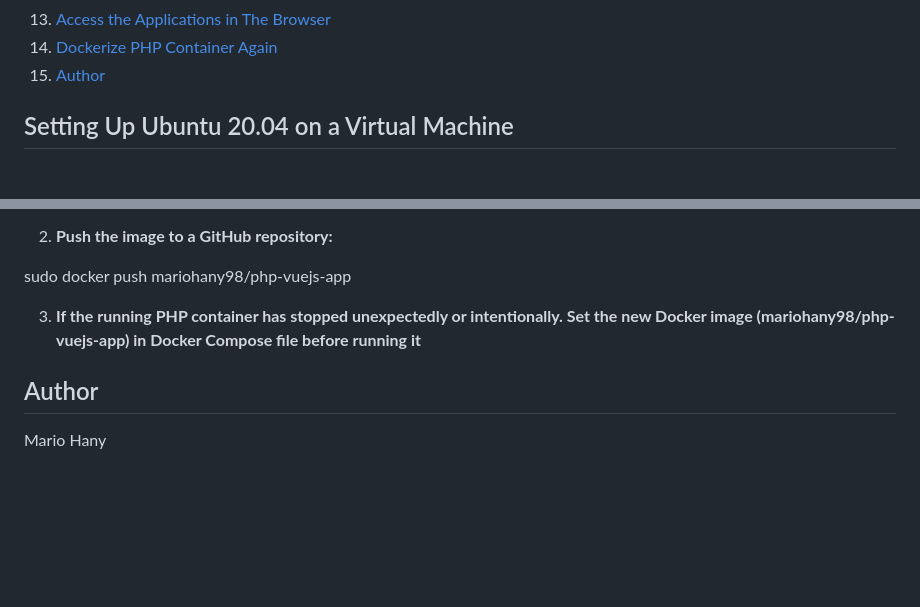
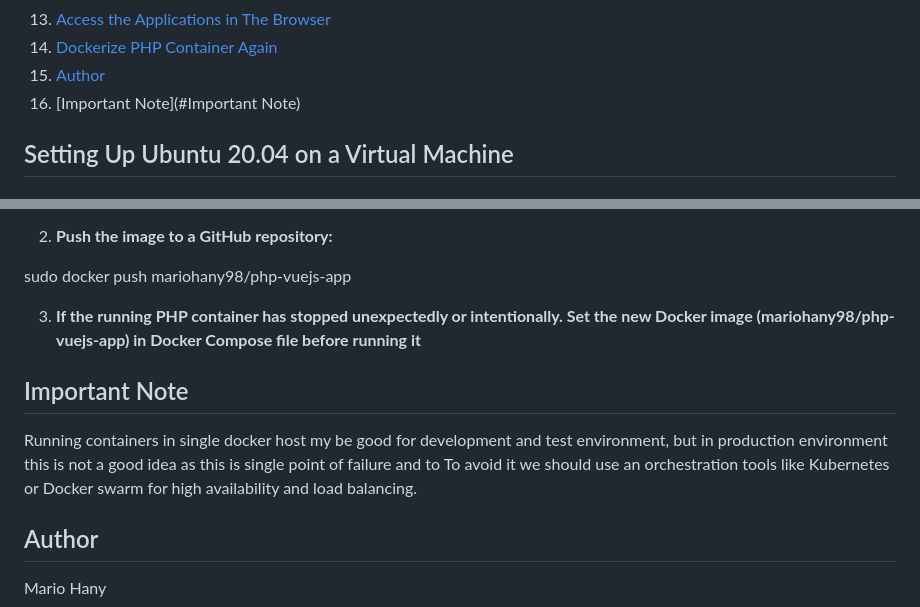
Before and after one commit to mariohany98/BlueHolding-Technical-Test, a Markdown page: README.md, 2 parts joined by grey strips. GitHub-like rendering; blank space fills up the shorter version.

```diff
--- a/README.md
+++ b/README.md
@@ -19,6 +19,7 @@
 13. [Access the Applications in The Browser](#access-the-applications-in-the-browser)
 14. [Dockerize PHP Container Again](#i-have-dockerized-the-php-container-again-so-that-i-dont-lose-all-the-previous-changes-when-the-container-stops)
 15. [Author](#author)
+16. [Important Note](#Important Note)
 
 ## Setting Up Ubuntu 20.04 on a Virtual Machine
 
@@ -333,6 +334,10 @@ sudo docker push mariohany98/php-vuejs-app
 
 3. **If the running PHP container has stopped unexpectedly or intentionally. Set the new Docker image (mariohany98/php-vuejs-app) in Docker Compose file before running it**
 
+## Important Note
+
+Running containers in single docker host my be good for development and test environment, but in production environment this is not a good idea as this is single point of failure and to To avoid it we should use an orchestration tools like Kubernetes or Docker swarm for high availability and load balancing.
+
 ## Author
 
 Mario Hany
```
